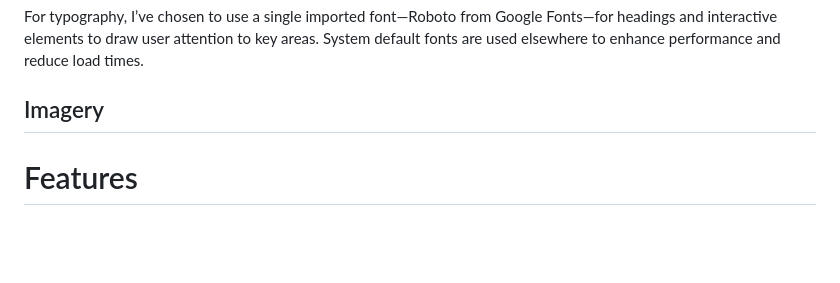
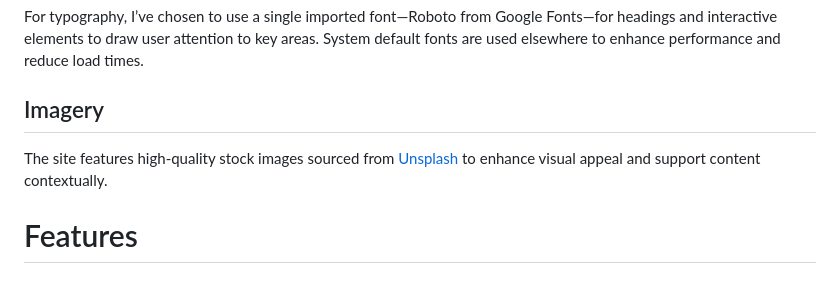
Before and after one commit to LidiaMorejudo/spanresources, a Markdown page: README.md, the part around the change. Drawn GitHub-style; blank space fills up the shorter version.

Commit message:
Added information under imagery in the Readme

```diff
--- a/README.md
+++ b/README.md
@@ -236,6 +236,8 @@ For typography, I’ve chosen to use a single imported font—Roboto from Google
 
 ## Imagery
 
+The site features high-quality stock images sourced from [Unsplash](https://unsplash.com/) to enhance visual appeal and support content contextually.
+
 # Features
 
 ## Multipage Elements
```
